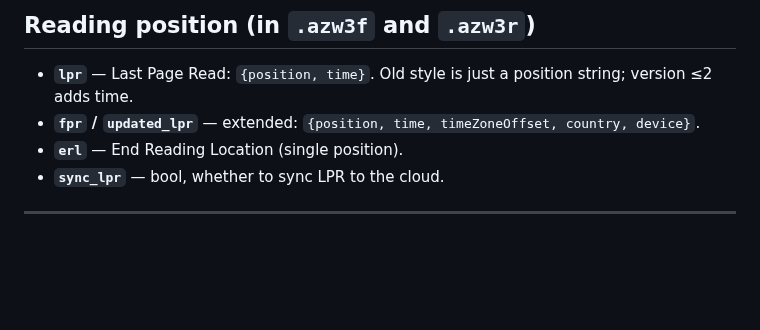
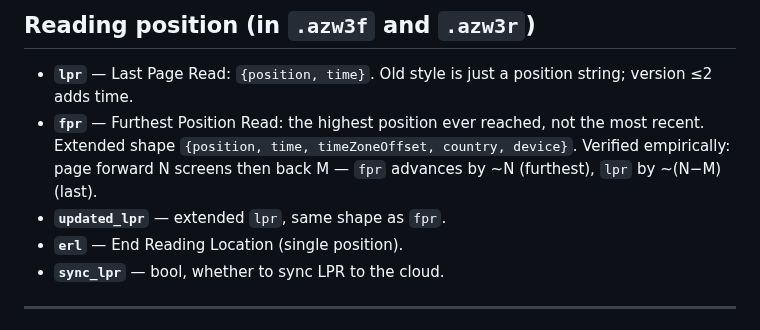
Before and after one commit to zevisvei/kindle-reading-dashboard, a Markdown page: docs/KRDS-format.md, the part around the change. Drawn GitHub-style; blank space fills up the shorter version.

```diff
--- a/docs/KRDS-format.md
+++ b/docs/KRDS-format.md
@@ -76,7 +76,8 @@ Array of `page.history.record`: `{position (string), time (ISO datetime)}`. The
 ## Reading position (in `.azw3f` and `.azw3r`)
 
 - **`lpr`** — Last Page Read: `{position, time}`. Old style is just a position string; version ≤2 adds time.
-- **`fpr` / `updated_lpr`** — extended: `{position, time, timeZoneOffset, country, device}`.
+- **`fpr`** — Furthest Position Read: the highest position ever reached, not the most recent. Extended shape `{position, time, timeZoneOffset, country, device}`. Verified empirically: page forward N screens then back M — `fpr` advances by ~N (furthest), `lpr` by ~(N−M) (last).
+- **`updated_lpr`** — extended `lpr`, same shape as `fpr`.
 - **`erl`** — End Reading Location (single position).
 - **`sync_lpr`** — bool, whether to sync LPR to the cloud.
 
```
Also changed, not shown: README.md (+2 -0 lines), docs/screenshot-book.png (added), docs/screenshot-list.png (added), 3 other files.
